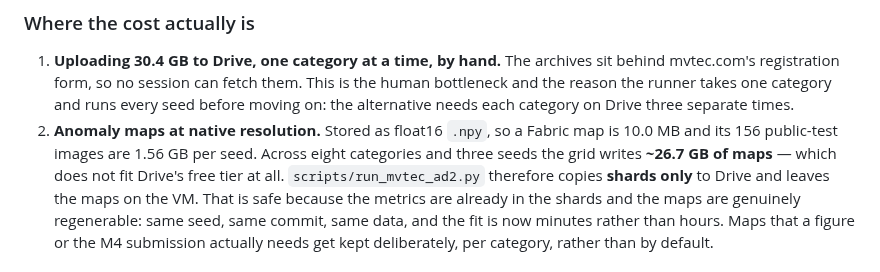
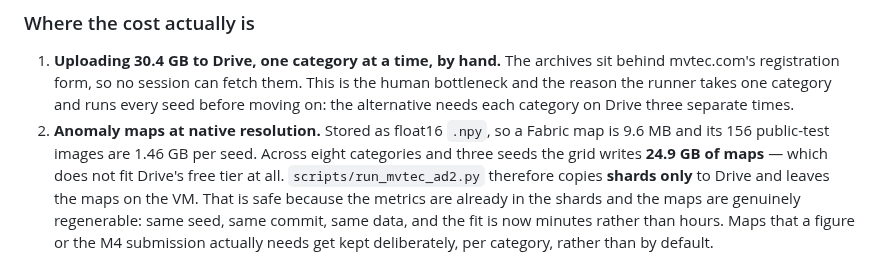
Before and after one commit to andrudebaran7/vlm-anomaly-bench, a Markdown page: docs/next-steps.md, the part around the change. Rendered like a GitHub page.

Commit message:
docs: correct the map-storage figures to the computed values
The previous commit's message carried the computed numbers while the document
kept my hand-estimates: 10.0 MB / 1.56 GB / 26.7 GB against the actual
9.6 MB / 1.46 GB / 24.9 GB. The intended edit silently did not apply and the
commit went through anyway. Nothing downstream moves — 24.9 GB still does not
fit Drive's free tier — but the two records now agree.

Co-Authored-By: Claude Opus 5 <noreply@anthropic.com>

```diff
--- a/docs/next-steps.md
+++ b/docs/next-steps.md
@@ -936,9 +936,9 @@ with resolution — but the fit, which dominated everything so far, does not.
    mvtec.com's registration form, so no session can fetch them. This is the human bottleneck and
    the reason the runner takes one category and runs every seed before moving on: the alternative
    needs each category on Drive three separate times.
-2. **Anomaly maps at native resolution.** Stored as float16 `.npy`, so a Fabric map is 10.0 MB
-   and its 156 public-test images are 1.56 GB per seed. Across eight categories and three seeds
-   the grid writes **~26.7 GB of maps** — which does not fit Drive's free tier at all.
+2. **Anomaly maps at native resolution.** Stored as float16 `.npy`, so a Fabric map is 9.6 MB
+   and its 156 public-test images are 1.46 GB per seed. Across eight categories and three seeds
+   the grid writes **24.9 GB of maps** — which does not fit Drive's free tier at all.
    `scripts/run_mvtec_ad2.py` therefore copies **shards only** to Drive and leaves the maps on the
    VM. That is safe because the metrics are already in the shards and the maps are genuinely
    regenerable: same seed, same commit, same data, and the fit is now minutes rather than hours.
```
